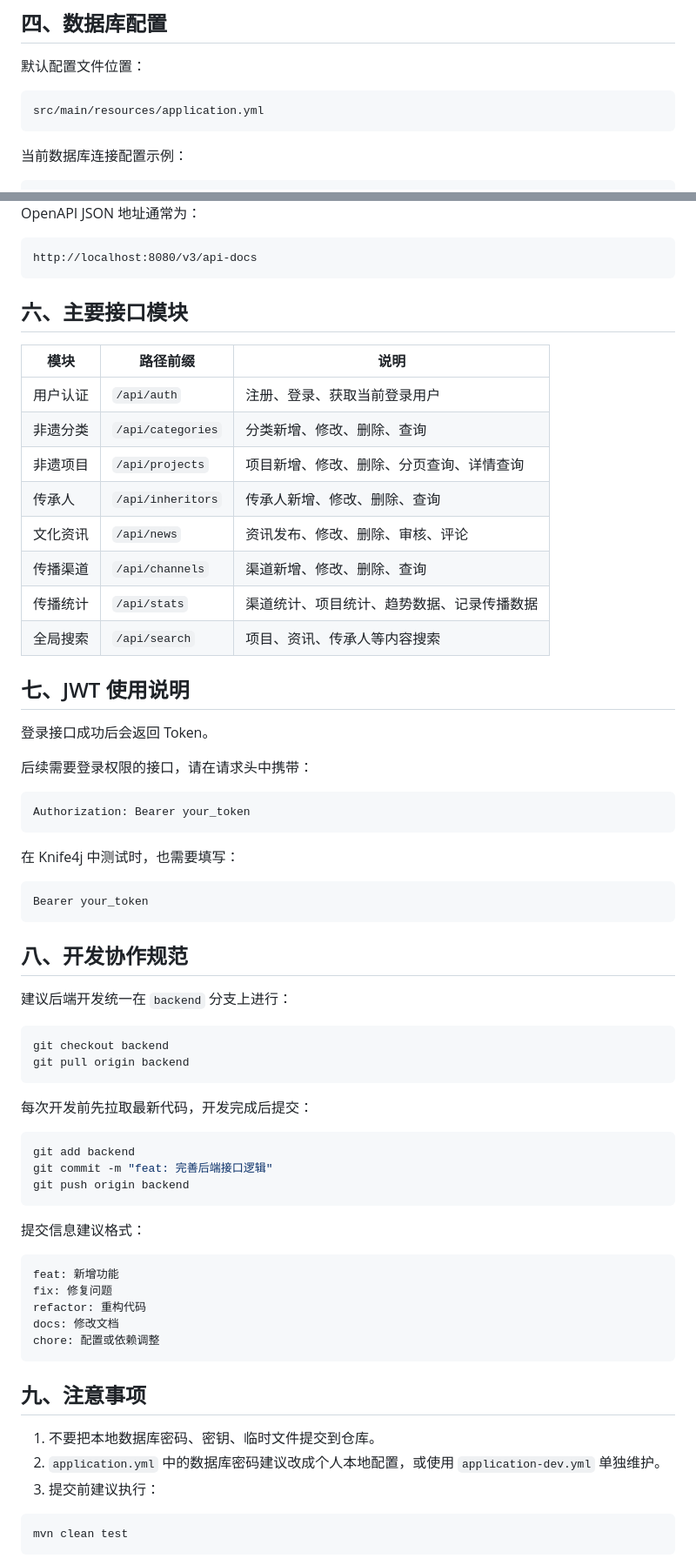
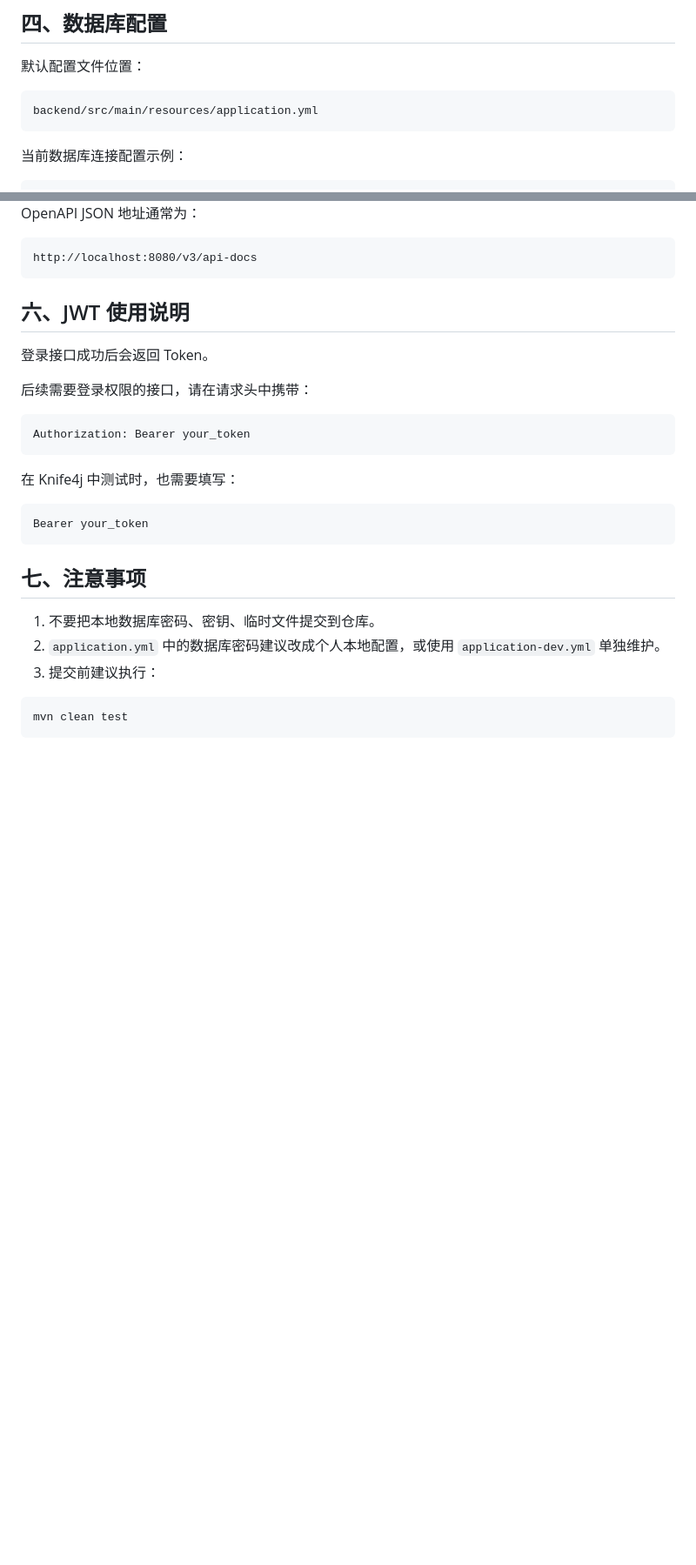
Before and after one commit to xbx124/Heritage_spread, a Markdown page: backend_README.md, 2 parts joined by grey strips. Shown at 87% size. Rendered like a GitHub page; blank space fills up the shorter version.

Commit message:
后端设计
Updated file paths and sections in the README. Removed outdated sections and added new instructions for project startup and JWT usage.

````diff
--- a/backend_README.md
+++ b/backend_README.md
@@ -58,7 +58,7 @@ Maven: 3.8+
 默认配置文件位置：
 
 ```text
-src/main/resources/application.yml
+backend/src/main/resources/application.yml
 ```
 
 当前数据库连接配置示例：
@@ -114,20 +124,7 @@ OpenAPI JSON 地址通常为：
 http://localhost:8080/v3/api-docs
 ```
 
-## 六、主要接口模块
-
-| 模块 | 路径前缀 | 说明 |
-|---|---|---|
-| 用户认证 | `/api/auth` | 注册、登录、获取当前登录用户 |
-| 非遗分类 | `/api/categories` | 分类新增、修改、删除、查询 |
-| 非遗项目 | `/api/projects` | 项目新增、修改、删除、分页查询、详情查询 |
-| 传承人 | `/api/inheritors` | 传承人新增、修改、删除、查询 |
-| 文化资讯 | `/api/news` | 资讯发布、修改、删除、审核、评论 |
-| 传播渠道 | `/api/channels` | 渠道新增、修改、删除、查询 |
-| 传播统计 | `/api/stats` | 渠道统计、项目统计、趋势数据、记录传播数据 |
-| 全局搜索 | `/api/search` | 项目、资讯、传承人等内容搜索 |
-
-## 七、JWT 使用说明
+## 六、JWT 使用说明
 
 登录接口成功后会返回 Token。
 
@@ -143,34 +140,7 @@ Authorization: Bearer your_token
 Bearer your_token
 ```
 
-## 八、开发协作规范
-
-建议后端开发统一在 `backend` 分支上进行：
-
-```bash
-git checkout backend
-git pull origin backend
-```
-
-每次开发前先拉取最新代码，开发完成后提交：
-
-```bash
-git add backend
-git commit -m "feat: 完善后端接口逻辑"
-git push origin backend
-```
-
-提交信息建议格式：
-
-```text
-feat: 新增功能
-fix: 修复问题
-refactor: 重构代码
-docs: 修改文档
-chore: 配置或依赖调整
-```
-
-## 九、注意事项
+## 七、注意事项
 
 1. 不要把本地数据库密码、密钥、临时文件提交到仓库。
 2. `application.yml` 中的数据库密码建议改成个人本地配置，或使用 `application-dev.yml` 单独维护。
````
Also changed, not shown: other parts of backend_README.md (+10 -0 lines).
